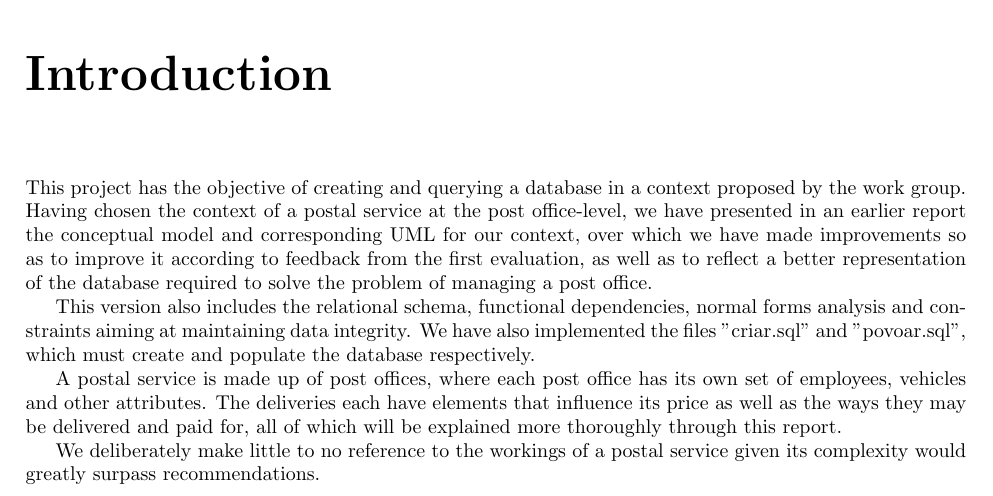
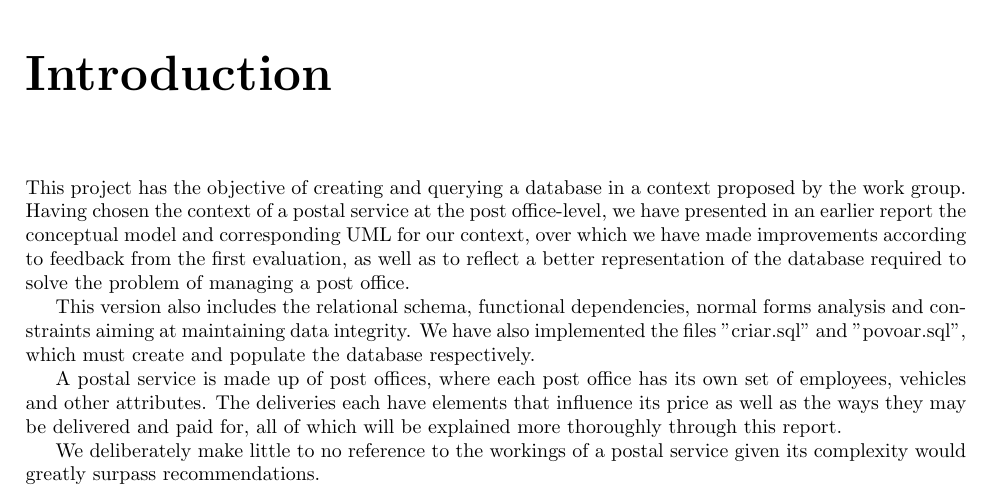
Before and after one commit to dmfrodrigues/feup-bdad-proj, a LaTeX thesis (report_delivery2.tex): part of page 3 of 18, cut so that both start at the same text. Compiled offline with pdfLaTeX.

Commit message:
minor grammar error corrected

```diff
--- a/report_delivery2.tex
+++ b/report_delivery2.tex
@@ -83,7 +83,7 @@ Group 605 \vspace{0.5em} \\
 \setcounter{tocdepth}{2}
 \tableofcontents
 \chapter{Introduction}
-This project has the objective of creating and querying a database in a context proposed by the work group. Having chosen the context of a postal service at the post office-level, we have presented in an earlier report the conceptual model and corresponding UML for our context, over which we have made improvements so as to improve it according to feedback from the first evaluation, as well as to reflect a better representation of the database required to solve the problem of managing a post office.\par
+This project has the objective of creating and querying a database in a context proposed by the work group. Having chosen the context of a postal service at the post office-level, we have presented in an earlier report the conceptual model and corresponding UML for our context, over which we have made improvements according to feedback from the first evaluation, as well as to reflect a better representation of the database required to solve the problem of managing a post office.\par
 This version also includes the relational schema, functional dependencies, normal forms analysis and constraints aiming at maintaining data integrity. We have also implemented the files "criar.sql" and "povoar.sql", which must create and populate the database respectively. \par
 A postal service is made up of post offices, where each post office has its own set of employees, vehicles and other attributes. The deliveries each have elements that influence its price as well as the ways they may be delivered and paid for, all of which will be explained more thoroughly through this report.\par
 We deliberately make little to no reference to the workings of a postal service given its complexity would greatly surpass recommendations.\par
```
